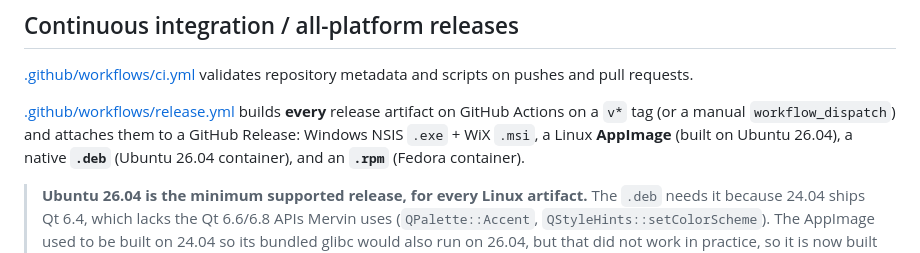
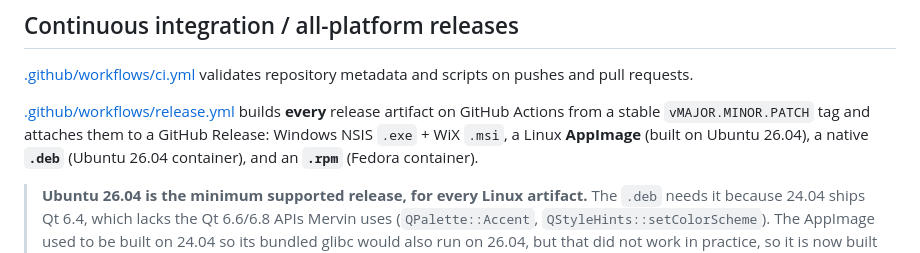
Before and after one commit to lincarl/mervin-pdf, a Markdown page: AGENTS.md, the part around the change. Rendered like a GitHub page.

Commit message:
docs: correct release workflow instructions
Co-Authored-By: Alice <github@mail.xpc.se>

```diff
--- a/AGENTS.md
+++ b/AGENTS.md
@@ -94,7 +94,7 @@ do the following, in order:
 and scripts on pushes and pull requests.
 
 [.github/workflows/release.yml](.github/workflows/release.yml) builds **every** release
-artifact on GitHub Actions on a `v*` tag (or a manual `workflow_dispatch`) and attaches
+artifact on GitHub Actions from a stable `vMAJOR.MINOR.PATCH` tag and attaches
 them to a GitHub Release: Windows NSIS `.exe` + WiX `.msi`, a Linux **AppImage** (built
 on Ubuntu 26.04), a native **`.deb`** (Ubuntu 26.04 container), and an **`.rpm`**
 (Fedora container).
```
